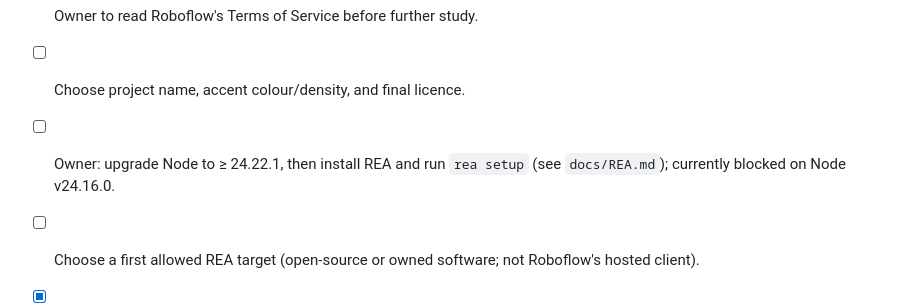
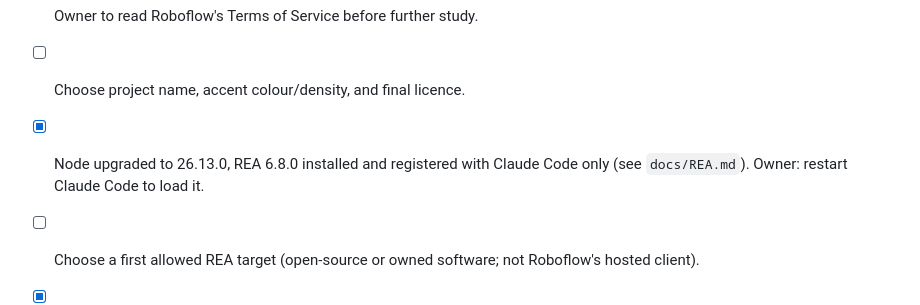
Before and after one commit to KL-Mithunvel/model-dev, a Markdown page: TODO.md, the part around the change. Drawn GitHub-style.

```diff
--- a/TODO.md
+++ b/TODO.md
@@ -27,7 +27,7 @@
 - [ ] G3: owner to confirm worker machines (OS, GPU, network) and needed export targets.
 - [ ] Owner to read Roboflow's Terms of Service before further study.
 - [ ] Choose project name, accent colour/density, and final licence.
-- [ ] Owner: upgrade Node to ≥ 24.22.1, then install REA and run `rea setup` (see `docs/REA.md`); currently blocked on Node v24.16.0.
+- [x] Node upgraded to 26.13.0, REA 6.8.0 installed and registered with Claude Code only (see `docs/REA.md`). Owner: restart Claude Code to load it.
 - [ ] Choose a first allowed REA target (open-source or owned software; not Roboflow's hosted client).
 - [x] ~~Clean-room study ... documented under `docs/`~~ — superseded by the G1 item above (`docs/FEATURES.md`).
 - [x] ~~Run `tools/compute_survey.py`~~ — DONE 2026-11-06 (RTX 1000 Ada 6 GB, 31.5 GB RAM, 22 threads); recorded in the log.
```
Also changed, not shown: .CLAUDE/CLAUDE-LOG.md (+1 -0 lines), docs/REA.md (+9 -5 lines).
